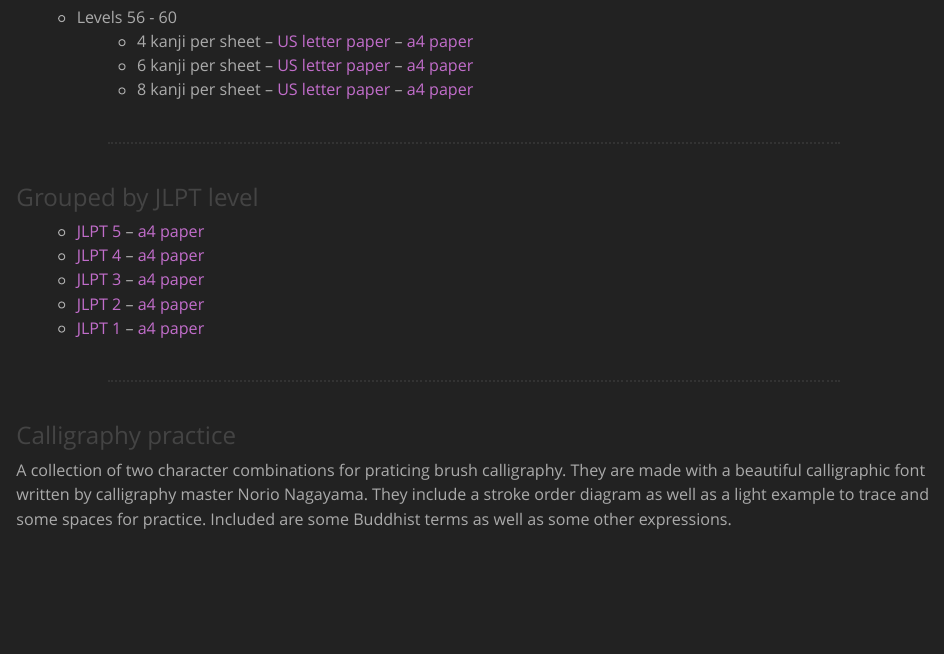
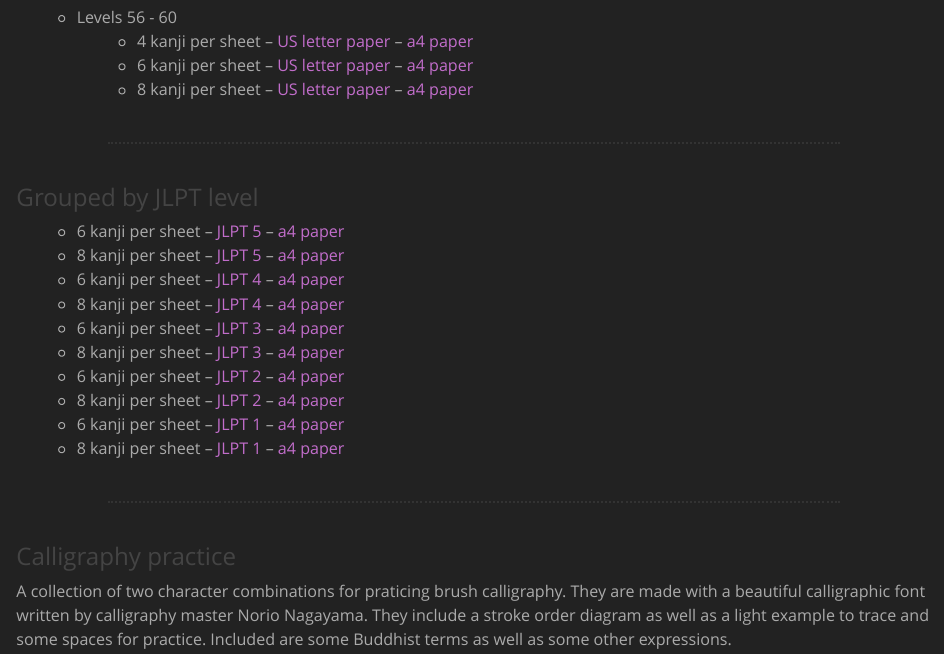
Before and after one commit to gwmatthews/wanikani-writing, an R Markdown document (index.Rmd): the page in a window 1100 px wide, from 2890 px down. The pictures show the output file index.html that the author committed with the source, opened offline; library style sheets and scripts come from the installed R packages.

Commit message:
add links

```diff
--- a/index.Rmd
+++ b/index.Rmd
@@ -98,11 +98,16 @@
 
 ### Grouped by JLPT level
 
-- [JLPT 5](JLPT-5-writing.pdf) -- [a4 paper](JLPT-5-writing-a4.pdf)
-- [JLPT 4](JLPT-4-writing.pdf) -- [a4 paper](JLPT-4-writing-a4.pdf)
-- [JLPT 3](JLPT-3-writing.pdf) -- [a4 paper](JLPT-3-writing-a4.pdf)
-- [JLPT 2](JLPT-2-writing.pdf) -- [a4 paper](JLPT-2-writing-a4.pdf)
-- [JLPT 1](JLPT-1-writing.pdf) -- [a4 paper](JLPT-1-writing-a4.pdf)
+- 6 kanji per sheet -- [JLPT 5](JLPT-5-writing.pdf) -- [a4 paper](JLPT-5-writing-a4.pdf)
+- 8 kanji per sheet -- [JLPT 5](JLPT-5-writing-sm.pdf) -- [a4 paper](JLPT-5-writing-sm-a4.pdf)
+- 6 kanji per sheet -- [JLPT 4](JLPT-4-writing.pdf) -- [a4 paper](JLPT-4-writing-a4.pdf)
+- 8 kanji per sheet -- [JLPT 4](JLPT-4-writing-sm.pdf) -- [a4 paper](JLPT-4-writing-sm-a4.pdf)
+- 6 kanji per sheet -- [JLPT 3](JLPT-3-writing.pdf) -- [a4 paper](JLPT-3-writing-a4.pdf)
+- 8 kanji per sheet -- [JLPT 3](JLPT-3-writing-sm.pdf) -- [a4 paper](JLPT-3-writing-sm-a4.pdf)
+- 6 kanji per sheet -- [JLPT 2](JLPT-2-writing.pdf) -- [a4 paper](JLPT-2-writing-a4.pdf)
+- 8 kanji per sheet -- [JLPT 2](JLPT-2-writing-sm.pdf) -- [a4 paper](JLPT-2-writing-sm-a4.pdf)
+- 6 kanji per sheet -- [JLPT 1](JLPT-1-writing.pdf) -- [a4 paper](JLPT-1-writing-a4.pdf)
+- 8 kanji per sheet -- [JLPT 1](JLPT-1-writing-sm.pdf) -- [a4 paper](JLPT-1-writing-sm-a4.pdf)
 
 ***
 ### Calligraphy practice
```
Also changed, not shown: JLPT-5-writing-lg-a4.pdf (deleted), JLPT-5-writing-lg.pdf (deleted), index.html.
